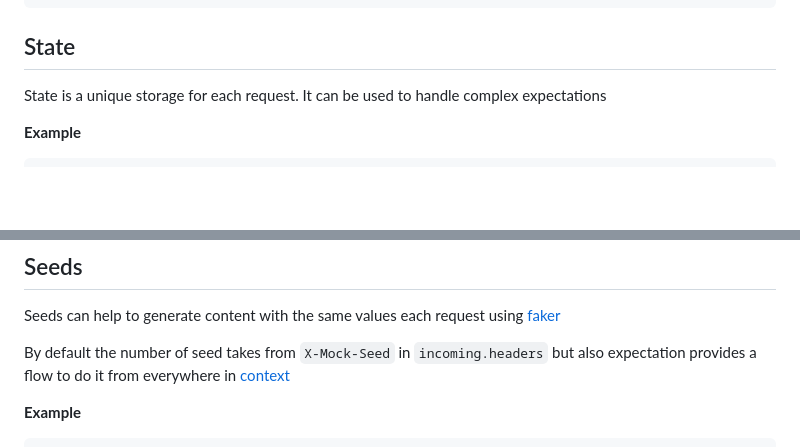
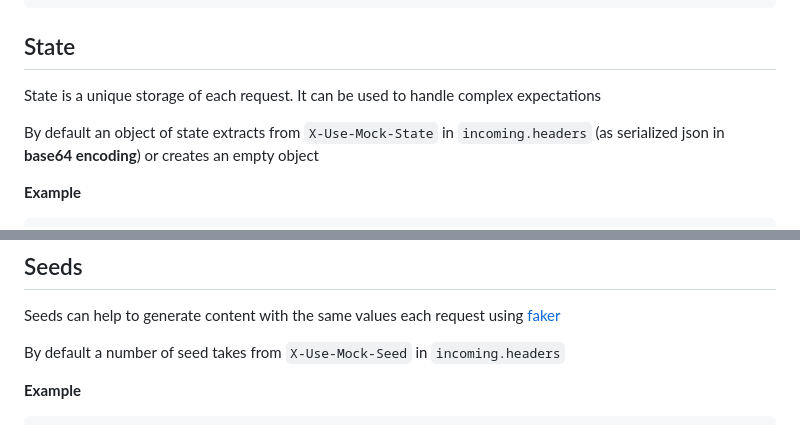
Before and after one commit to n1k1t/mock-server, a Markdown page: README.md, 2 parts joined by grey strips. GitHub-like rendering; blank space fills up the shorter version.

Commit message:
docs: state & seeds

```diff
--- a/README.md
+++ b/README.md
@@ -680,7 +680,9 @@ await client.createExpectation<{
 
 ## State
 
-State is a unique storage for each request. It can be used to handle complex expectations
+State is a unique storage of each request. It can be used to handle complex expectations
+
+By default an object of state extracts from `X-Use-Mock-State` in `incoming.headers` (as serialized json in **base64 encoding**) or creates an empty object
 
 **Example**
 
@@ -720,7 +722,7 @@ await client.createExpectation<{
 
 Seeds can help to generate content with the same values each request using [faker](https://www.npmjs.com/package/@faker-js/faker)
 
-By default the number of seed takes from `X-Mock-Seed` in `incoming.headers` but also expectation provides a flow to do it from everywhere in [context](#context)
+By default a number of seed takes from `X-Use-Mock-Seed` in `incoming.headers`
 
 **Example**
 
```
